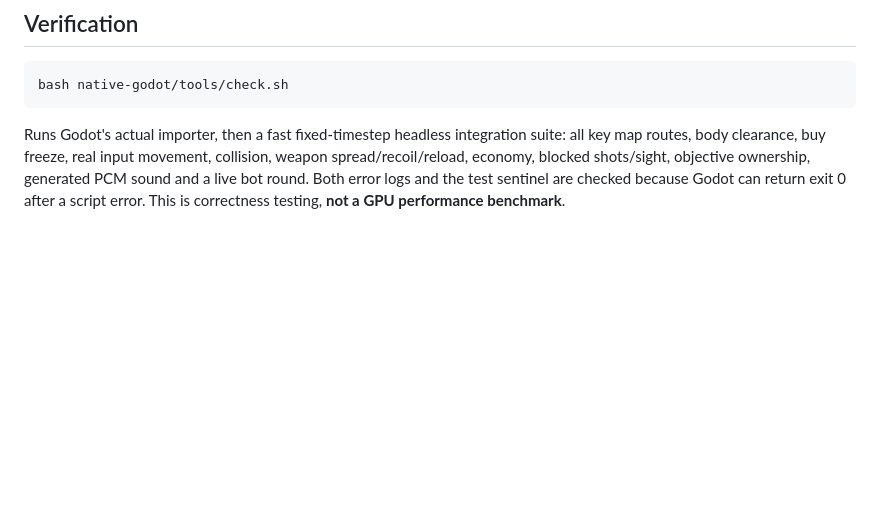
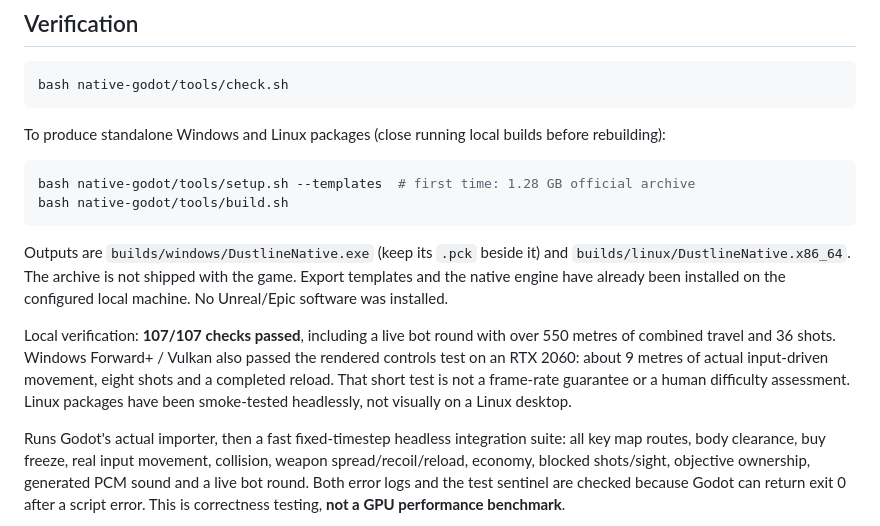
Before and after one commit to soetang/dustline-field-trials, a Markdown page: native-godot/README.md, the part around one of its changes. Rendered like a GitHub page; blank space fills up the shorter version.

````diff
--- a/native-godot/README.md
+++ b/native-godot/README.md
@@ -73,6 +82,26 @@ networking, exact Dust2 dimensions, Valve art, or recorded weapon sounds.
 bash native-godot/tools/check.sh
 ```
 
+To produce standalone Windows and Linux packages (close running local builds
+before rebuilding):
+
+```sh
+bash native-godot/tools/setup.sh --templates  # first time: 1.28 GB official archive
+bash native-godot/tools/build.sh
+```
+
+Outputs are `builds/windows/DustlineNative.exe` (keep its `.pck` beside it) and
+`builds/linux/DustlineNative.x86_64`. The archive is not shipped with the game.
+Export templates and the native engine have already been installed on the
+configured local machine. No Unreal/Epic software was installed.
+
+Local verification: **107/107 checks passed**, including a live bot round with
+over 550 metres of combined travel and 36 shots. Windows Forward+ / Vulkan
+also passed the rendered controls test on an RTX 2060: about 9 metres of actual
+input-driven movement, eight shots and a completed reload. That short test is
+not a frame-rate guarantee or a human difficulty assessment. Linux packages
+have been smoke-tested headlessly, not visually on a Linux desktop.
+
 Runs Godot's actual importer, then a fast fixed-timestep headless integration
 suite: all key map routes, body clearance, buy freeze, real input movement,
 collision, weapon spread/recoil/reload, economy, blocked shots/sight, objective
````
Also changed, not shown: other parts of native-godot/README.md (+9 -0 lines), native-godot/docs/a-site.png (added), native-godot/docs/tunnels.png (added), 7 other files.
